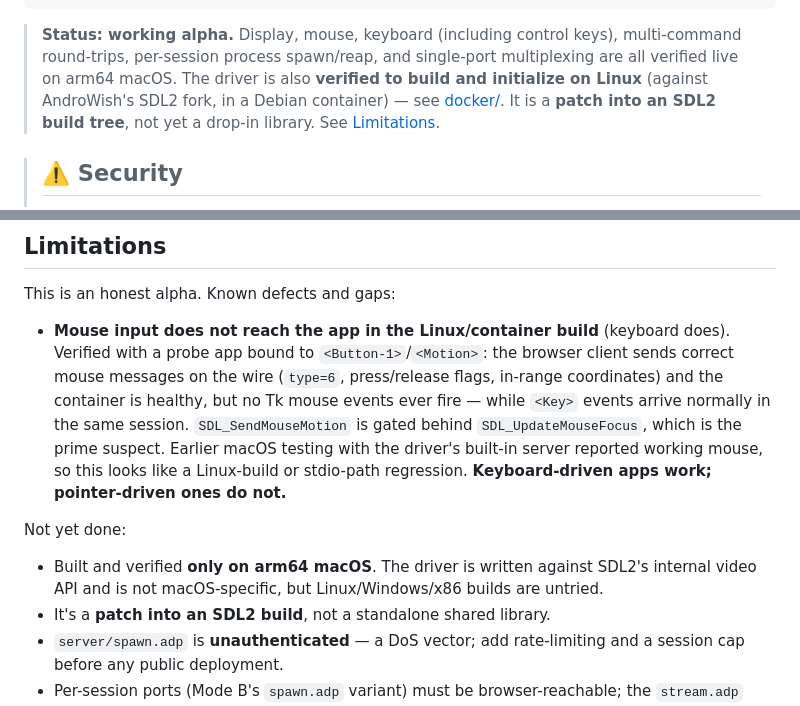
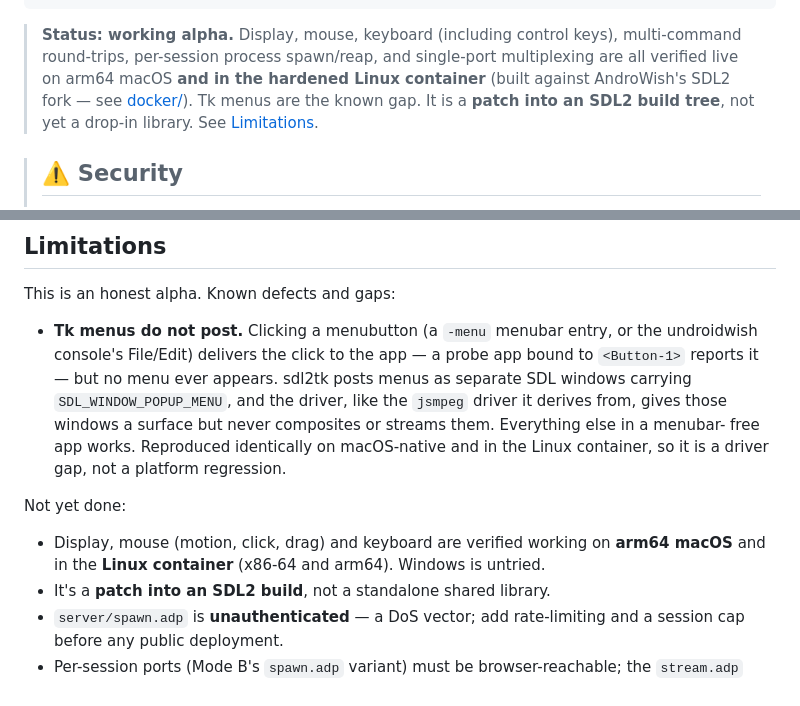
Before and after one commit to johnbuckman/WebWish, a Markdown page: README.md, 2 parts joined by grey strips. Rendered like a GitHub page.

Commit message:
docs: correct the mouse-input claim; the real defect is unposted Tk menus
The reported "mouse input never reaches the app in the Linux/container
build" was a false negative. Traced one click through every layer --
driver SDL_SendMouseMotion (with a valid mouse->focus), the SDL queue,
sdl2tk's SdlTkTranslateEvent -> SendPointerUpdate (X type 40 is
PointerUpdate, not corruption), XNextEvent -> Tk_UpdatePointer, and
finally the Tk bindings. A probe app reports motion, clicks and drags
in both the macOS-native build and the hardened Linux container. The
original reading came from a stale browser frame.

What is genuinely broken is narrower: Tk menus never post. The click
reaches the app, but sdl2tk posts menus as separate SDL_WINDOW_POPUP_MENU
windows, and the driver -- like the jsmpeg driver it derives from --
gives those a surface and then never composites or streams them.

Co-Authored-By: Claude Opus 4.8 <noreply@anthropic.com>

```diff
--- a/README.md
+++ b/README.md
@@ -30,9 +30,9 @@ that renders through SDL's software framebuffer path.
 
 > **Status: working alpha.** Display, mouse, keyboard (including control keys),
 > multi-command round-trips, per-session process spawn/reap, and single-port
-> multiplexing are all verified live on arm64 macOS. The driver is also
-> **verified to build and initialize on Linux** (against AndroWish's SDL2 fork,
-> in a Debian container) — see [docker/](docker/). It is a **patch into an SDL2
+> multiplexing are all verified live on arm64 macOS **and in the hardened Linux
+> container** (built against AndroWish's SDL2 fork — see [docker/](docker/)).
+> Tk menus are the known gap. It is a **patch into an SDL2
 > build tree**, not yet a drop-in library. See [Limitations](#limitations).
 
 > ## ⚠️ Security
@@ -183,21 +183,20 @@ SECURITY.md  threat model + defense-in-depth — READ BEFORE EXPOSING
 
 This is an honest alpha. Known defects and gaps:
 
-- **Mouse input does not reach the app in the Linux/container build** (keyboard
-  does). Verified with a probe app bound to `<Button-1>`/`<Motion>`: the browser
-  client sends correct mouse messages on the wire (`type=6`, press/release
-  flags, in-range coordinates) and the container is healthy, but no Tk mouse
-  events ever fire — while `<Key>` events arrive normally in the same session.
-  `SDL_SendMouseMotion` is gated behind `SDL_UpdateMouseFocus`, which is the
-  prime suspect. Earlier macOS testing with the driver's built-in server
-  reported working mouse, so this looks like a Linux-build or stdio-path
-  regression. **Keyboard-driven apps work; pointer-driven ones do not.**
+- **Tk menus do not post.** Clicking a menubutton (a `-menu` menubar entry, or
+  the undroidwish console's File/Edit) delivers the click to the app — a probe
+  app bound to `<Button-1>` reports it — but no menu ever appears. sdl2tk posts
+  menus as separate SDL windows carrying `SDL_WINDOW_POPUP_MENU`, and the
+  driver, like the `jsmpeg` driver it derives from, gives those windows a
+  surface but never composites or streams them. Everything else in a menubar-
+  free app works. Reproduced identically on macOS-native and in the Linux
+  container, so it is a driver gap, not a platform regression.
 
 Not yet done:
 
-- Built and verified **only on arm64 macOS**. The driver is written against
-  SDL2's internal video API and is not macOS-specific, but Linux/Windows/x86
-  builds are untried.
+- Display, mouse (motion, click, drag) and keyboard are verified working on
+  **arm64 macOS** and in the **Linux container** (x86-64 and arm64). Windows is
+  untried.
 - It's a **patch into an SDL2 build**, not a standalone shared library.
 - `server/spawn.adp` is **unauthenticated** — a DoS vector; add rate-limiting
   and a session cap before any public deployment.
```
